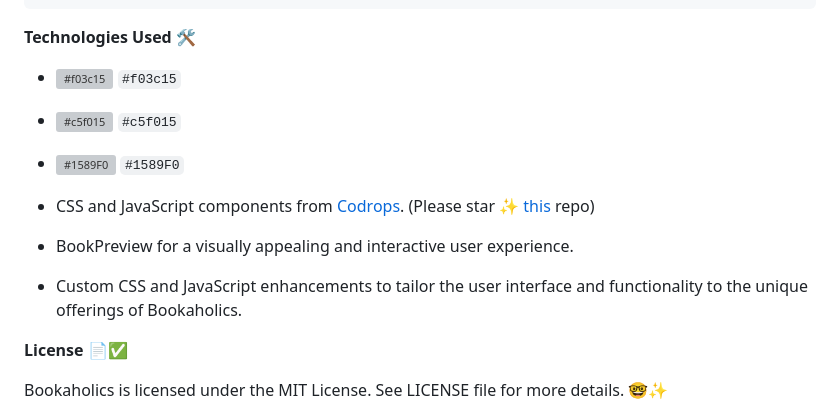
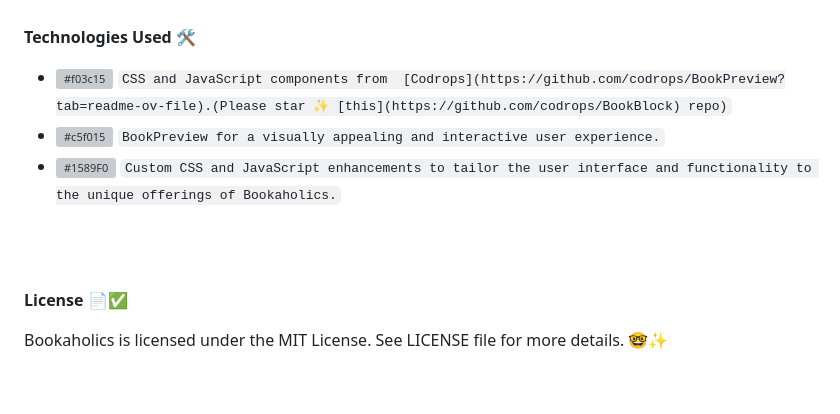
Before and after one commit to In-tech-gration-Cohort-0x02/Bookaholics, a Markdown page: README.md, the part around one of its changes. Drawn GitHub-style; blank space fills up the shorter version; grey boxes are pictures that could not be loaded.

```diff
--- a/README.md
+++ b/README.md
@@ -37,17 +37,11 @@ A book search website that allows you to find books of your interest. You can se
 
 **Technologies Used 🛠️**
 
-- ![#f03c15](https://placehold.co/15x15/f03c15/f03c15.png) `#f03c15`
-- ![#c5f015](https://placehold.co/15x15/c5f015/c5f015.png) `#c5f015`
-- ![#1589F0](https://placehold.co/15x15/1589F0/1589F0.png) `#1589F0`
+- ![#f03c15](https://placehold.co/15x15/f03c15/f03c15.png) `CSS and JavaScript components from  [Codrops](https://github.com/codrops/BookPreview?tab=readme-ov-file).(Please star ✨ [this](https://github.com/codrops/BookBlock) repo)`
+- ![#c5f015](https://placehold.co/15x15/c5f015/c5f015.png) `BookPreview for a visually appealing and interactive user experience.`
+- ![#1589F0](https://placehold.co/15x15/1589F0/1589F0.png) `Custom CSS and JavaScript enhancements to tailor the user interface and functionality to the unique offerings of Bookaholics.`
 
-- CSS and JavaScript components from  [Codrops](https://github.com/codrops/BookPreview?tab=readme-ov-file).
-(Please star ✨ [this](https://github.com/codrops/BookBlock) repo)
-
-- BookPreview for a visually appealing and interactive user experience.
-
-- Custom CSS and JavaScript enhancements to tailor the user interface and functionality to the unique offerings of Bookaholics.
-
+<br/><br/>
 
 
 **License 📄✅**
```
Also changed, not shown: other parts of README.md (+8 -8 lines).
